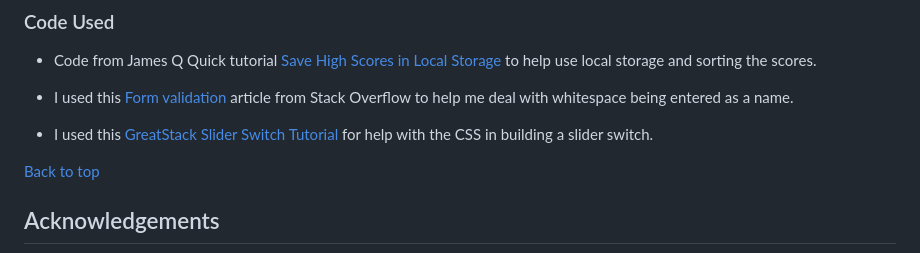
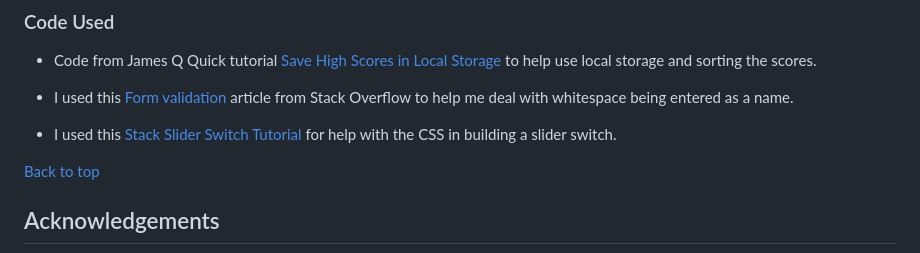
Before and after one commit to DanMorriss/music-theory-quiz, a Markdown page: README.md, the part around one of its changes. Drawn GitHub-style.

```diff
--- a/README.md
+++ b/README.md
@@ -399,7 +399,7 @@ To clone the project:
 
 - I used this [Form validation](<https://stackoverflow.com/questions/27543671/javascript-form-validation-not-empty-or-no-whitespaces >) article from Stack Overflow to help me deal with whitespace being entered as a name.
 
-- I used this [GreatStack Slider Switch Tutorial](<https://www.youtube.com/watch?v=uCjDIMADK0w>) for help with the CSS in building a slider switch.
+- I used this [Stack Slider Switch Tutorial](<https://www.youtube.com/watch?v=uCjDIMADK0w>) for help with the CSS in building a slider switch.
 
 [Back to top](<#contents>)
 ## Acknowledgements
```
Also changed, not shown: other parts of README.md (+2 -2 lines).
